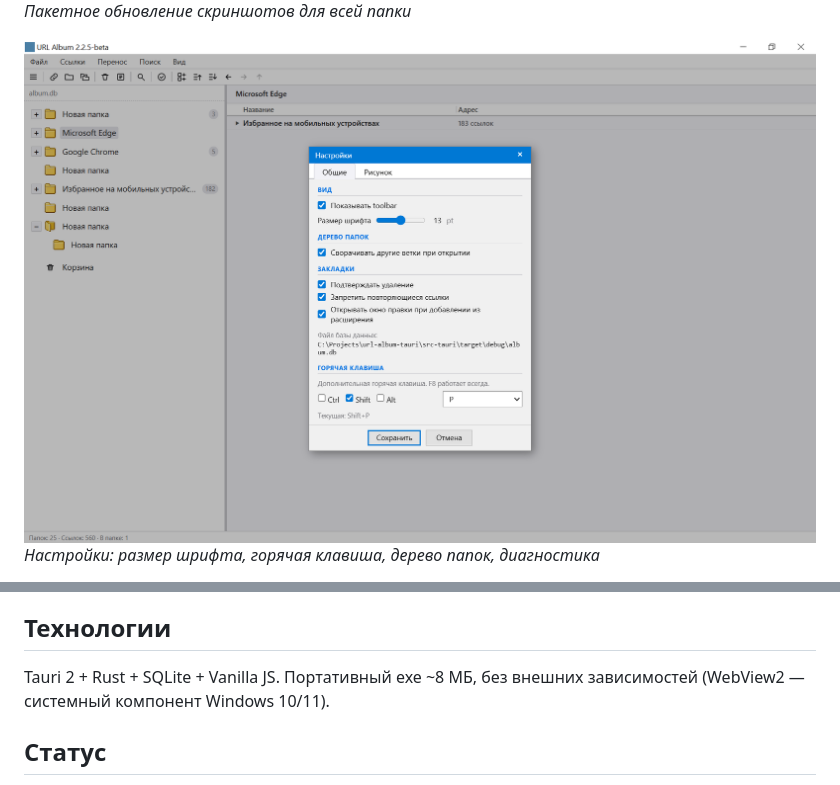
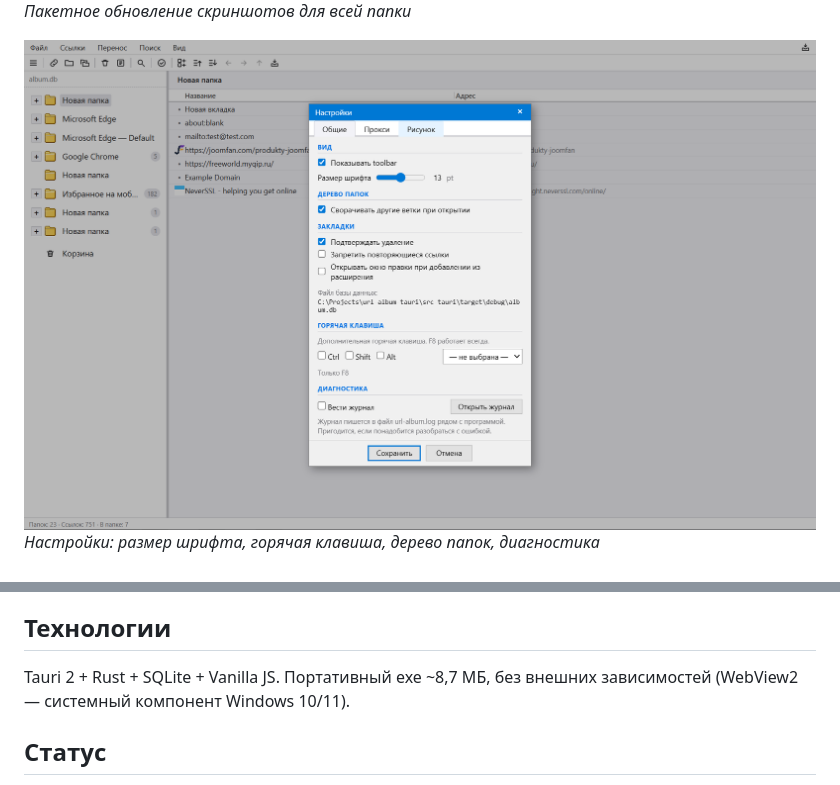
Before and after one commit to skljar/url-album-tauri, a Markdown page: README.md, 2 parts joined by grey strips. Drawn GitHub-style; pictures changed too: screenshots/settings-general.png.

```diff
--- a/README.md
+++ b/README.md
@@ -105,7 +108,7 @@
 
 ## Технологии
 
-Tauri 2 + Rust + SQLite + Vanilla JS. Портативный exe ~8 МБ, без внешних зависимостей (WebView2 — системный компонент Windows 10/11).
+Tauri 2 + Rust + SQLite + Vanilla JS. Портативный exe ~8,7 МБ, без внешних зависимостей (WebView2 — системный компонент Windows 10/11).
 
 ## Статус
 
```
Also changed, not shown: other parts of README.md (+3 -0 lines), 4 other files.
